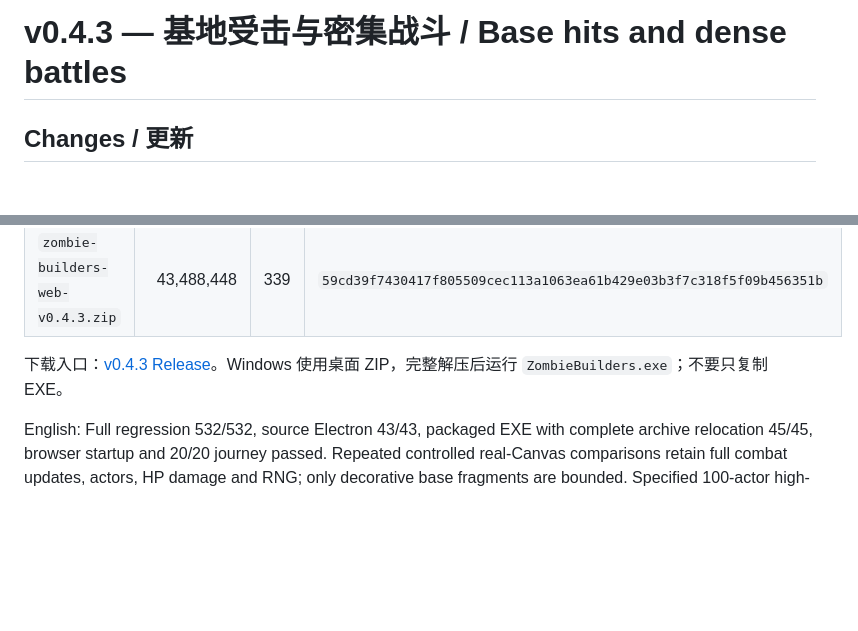
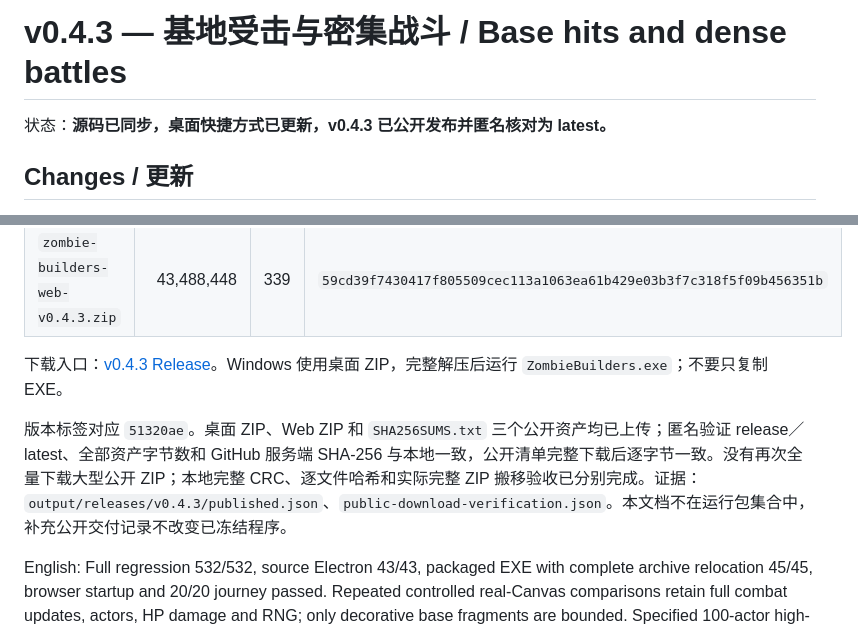
Before and after one commit to learner20230724/zombie-builders-rebuild, a Markdown page: docs/RELEASE-0.4.3.md, 2 parts joined by grey strips. GitHub-like rendering; blank space fills up the shorter version.

Commit message:
docs: record verified v0.4.3 public delivery

```diff
--- a/docs/RELEASE-0.4.3.md
+++ b/docs/RELEASE-0.4.3.md
@@ -1,4 +1,6 @@
 # v0.4.3 — 基地受击与密集战斗 / Base hits and dense battles
+
+状态：**源码已同步，桌面快捷方式已更新，v0.4.3 已公开发布并匿名核对为 latest。**
 
 ## Changes / 更新
 
@@ -65,4 +67,6 @@ The queue now distinguishes capacity from pauses and ended battles. Adapted cros
 
 下载入口：[v0.4.3 Release](https://github.com/learner20230724/zombie-builders-rebuild/releases/tag/v0.4.3)。Windows 使用桌面 ZIP，完整解压后运行 `ZombieBuilders.exe`；不要只复制 EXE。
 
+版本标签对应 `51320ae`。桌面 ZIP、Web ZIP 和 `SHA256SUMS.txt` 三个公开资产均已上传；匿名验证 release／latest、全部资产字节数和 GitHub 服务端 SHA-256 与本地一致，公开清单完整下载后逐字节一致。没有再次全量下载大型公开 ZIP；本地完整 CRC、逐文件哈希和实际完整 ZIP 搬移验收已分别完成。证据：`output/releases/v0.4.3/published.json`、`public-download-verification.json`。本文档不在运行包集合中，补充公开交付记录不改变已冻结程序。
+
 English: Full regression 532/532, source Electron 43/43, packaged EXE with complete archive relocation 45/45, browser startup and 20/20 journey passed. Repeated controlled real-Canvas comparisons retain full combat updates, actors, HP damage and RNG; only decorative base fragments are bounded. Specified 100-actor high-damage base cases fall from about 30–35 ms to 1.6–1.9 ms mean CPU time per full frame. These synthetic results are not universal FPS claims. Local full ZIP/source/license checks passed; the desktop shortcut targets the verified v0.4.3 installation.
```
